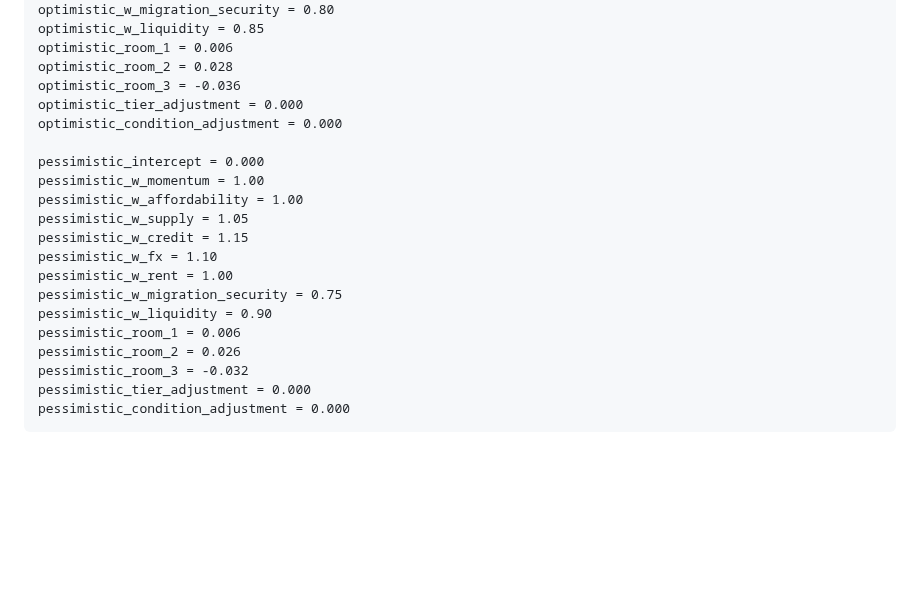
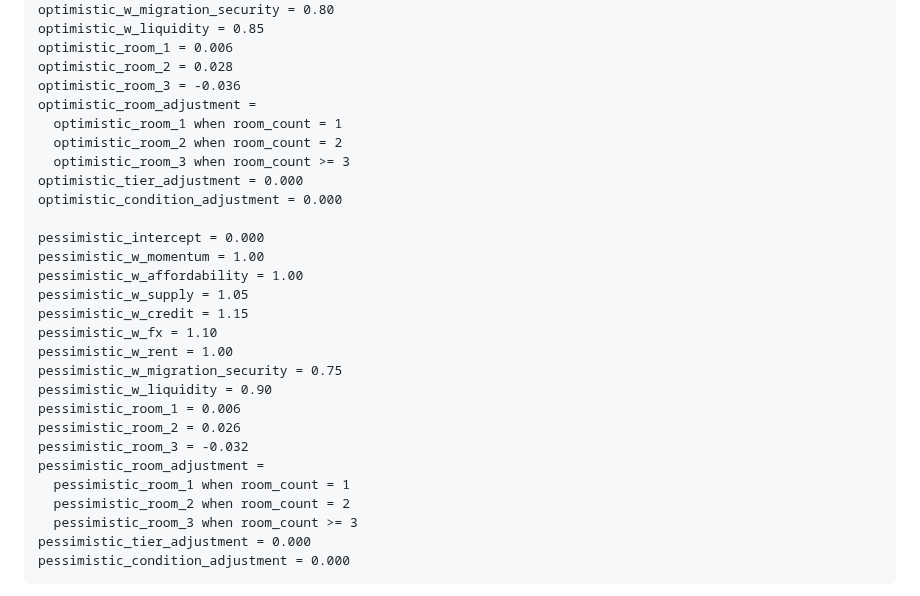
Before and after one commit to ousatov-ua/ai-skills, a Markdown page: skills/sales-investigator/SKILL.md, the part around the change. Rendered like a GitHub page; blank space fills up the shorter version.

Commit message:
fix: define room adjustment mapping

````diff
--- a/skills/sales-investigator/SKILL.md
+++ b/skills/sales-investigator/SKILL.md
@@ -272,6 +272,10 @@ optimistic_w_liquidity = 0.85
 optimistic_room_1 = 0.006
 optimistic_room_2 = 0.028
 optimistic_room_3 = -0.036
+optimistic_room_adjustment =
+  optimistic_room_1 when room_count = 1
+  optimistic_room_2 when room_count = 2
+  optimistic_room_3 when room_count >= 3
 optimistic_tier_adjustment = 0.000
 optimistic_condition_adjustment = 0.000
 
@@ -287,6 +291,10 @@ pessimistic_w_liquidity = 0.90
 pessimistic_room_1 = 0.006
 pessimistic_room_2 = 0.026
 pessimistic_room_3 = -0.032
+pessimistic_room_adjustment =
+  pessimistic_room_1 when room_count = 1
+  pessimistic_room_2 when room_count = 2
+  pessimistic_room_3 when room_count >= 3
 pessimistic_tier_adjustment = 0.000
 pessimistic_condition_adjustment = 0.000
 ```
````
